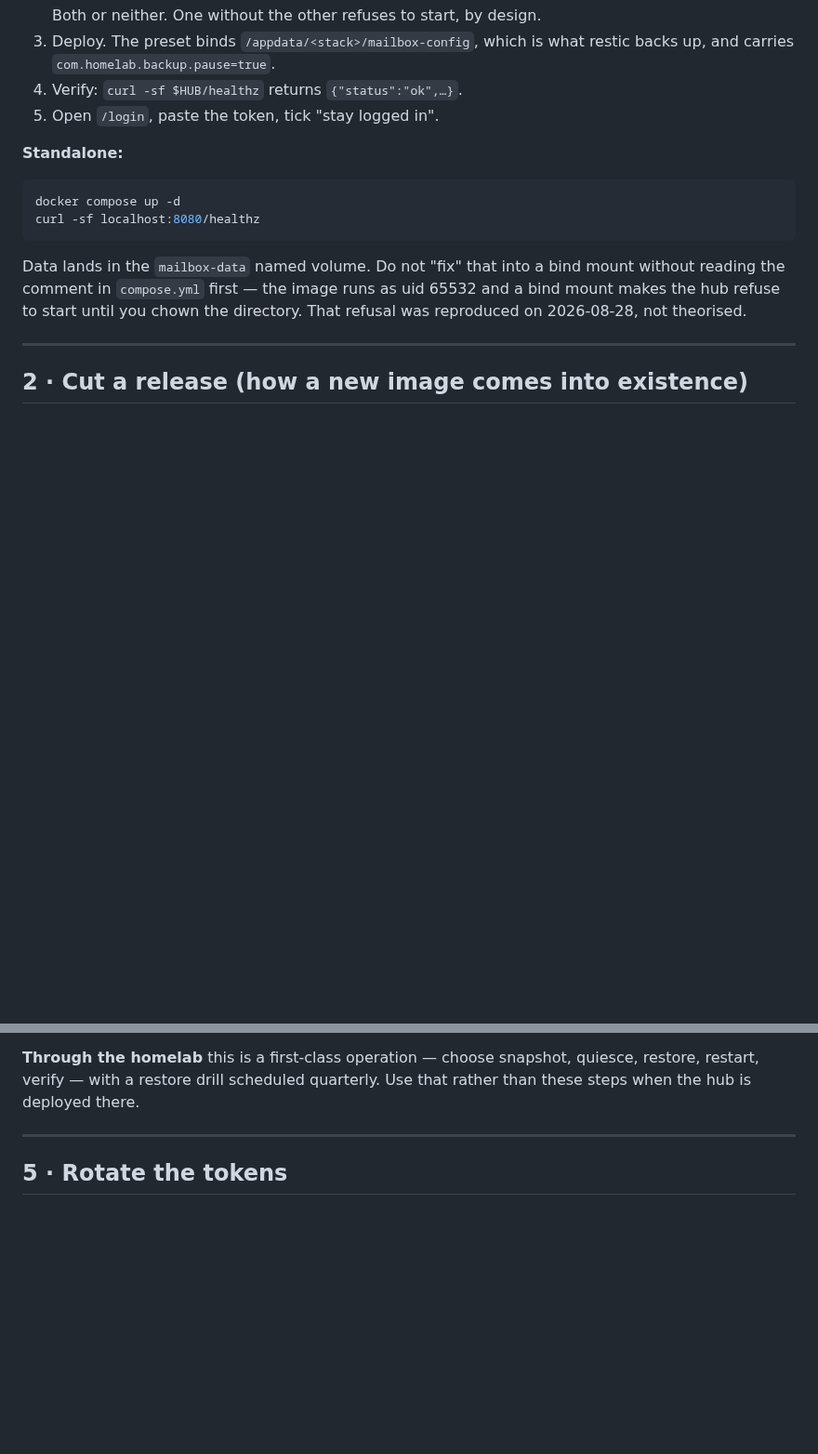
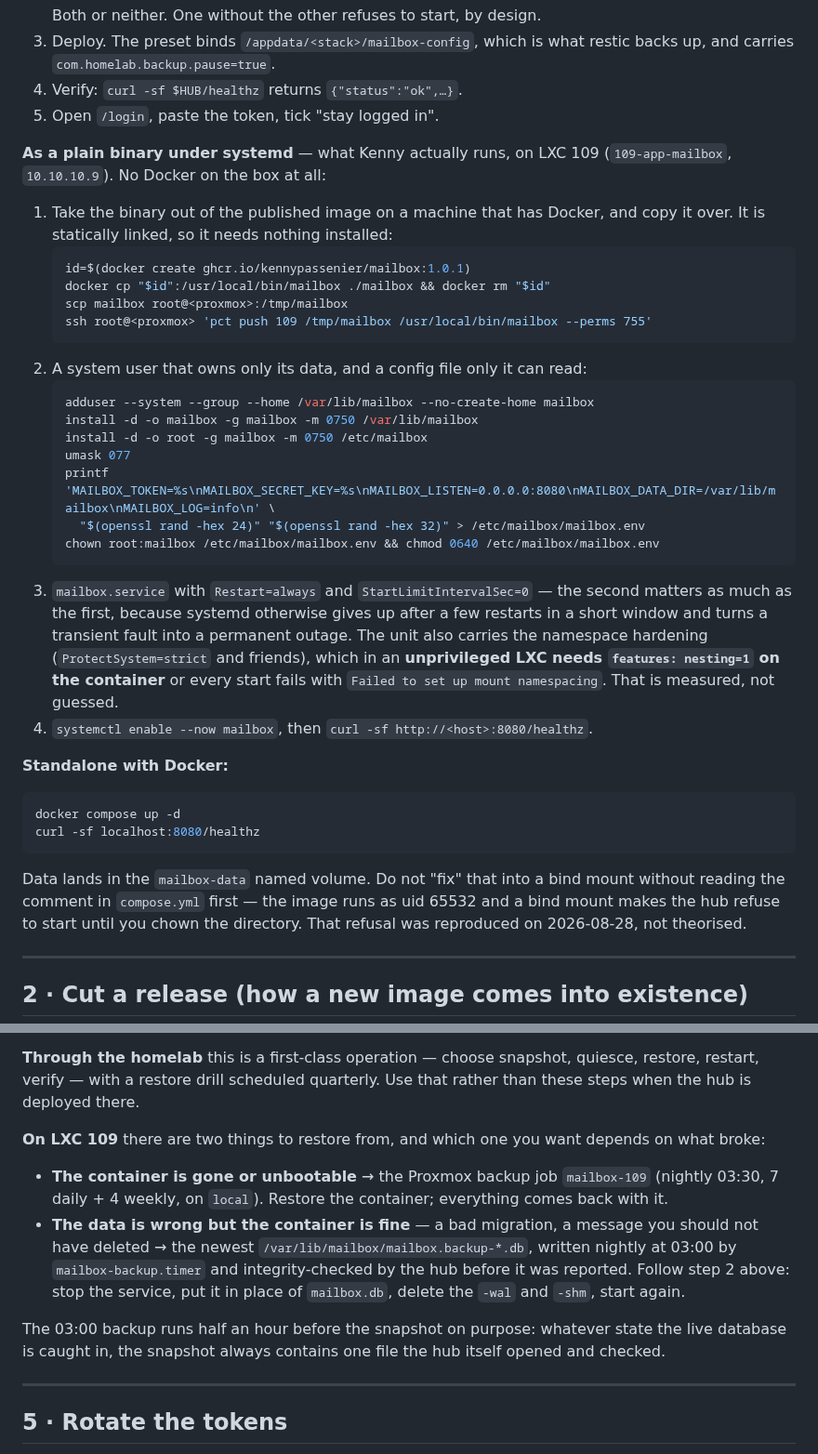
Before and after one commit to kennypassenier/kyu, a Markdown page: docs/OPERATIONS_RUNBOOK.md, 2 parts joined by grey strips. Shown at 93% size. Rendered like a GitHub page; blank space fills up the shorter version.

Commit message:
docs: the deployment that actually runs, and how it is backed up [W8, meta]
The runbook described two ways to deploy mailbox and neither was the one
running. Kenny put the plain binary on its own LXC under systemd, which means
restic never sees it and the nightly image update never touches it — so §1
gains that route, §2b gains its upgrade path (walked for real going 1.0.0 to
1.0.1), and §4 gains what to restore from, which differs by what broke.

Backups now exist, because until tonight there were none: a timer in the
container asks the hub for a consistent copy at 03:00, and a Proxmox vzdump
job snapshots the whole container at 03:30. Half an hour apart on purpose —
whatever state the live database is caught in, the snapshot always contains
one file the hub itself opened and integrity-checked.

The backup script speaks HTTP over bash's own socket rather than pulling curl
into a container that has none. That is not cleverness for its own sake: the
container was asked to stay small, and this is one request.

ECOSYSTEM.md said deployment goes through the preset and that mailbox
therefore rides the nightly update and the restic backup. True of the preset,
false of the instance Kenny runs, and the registry is where another project
would go looking.

Co-Authored-By: Claude Opus 5 <noreply@anthropic.com>

````diff
--- a/docs/OPERATIONS_RUNBOOK.md
+++ b/docs/OPERATIONS_RUNBOOK.md
@@ -27,7 +27,37 @@ call.
 4. Verify: `curl -sf $HUB/healthz` returns `{"status":"ok",…}`.
 5. Open `/login`, paste the token, tick "stay logged in".
 
-**Standalone:**
+**As a plain binary under systemd** — what Kenny actually runs, on LXC 109
+(`109-app-mailbox`, `10.10.10.9`). No Docker on the box at all:
+
+1. Take the binary out of the published image on a machine that has Docker,
+   and copy it over. It is statically linked, so it needs nothing installed:
+   ```bash
+   id=$(docker create ghcr.io/kennypassenier/mailbox:1.0.1)
+   docker cp "$id":/usr/local/bin/mailbox ./mailbox && docker rm "$id"
+   scp mailbox root@<proxmox>:/tmp/mailbox
+   ssh root@<proxmox> 'pct push 109 /tmp/mailbox /usr/local/bin/mailbox --perms 755'
+   ```
+2. A system user that owns only its data, and a config file only it can read:
+   ```bash
+   adduser --system --group --home /var/lib/mailbox --no-create-home mailbox
+   install -d -o mailbox -g mailbox -m 0750 /var/lib/mailbox
+   install -d -o root -g mailbox -m 0750 /etc/mailbox
+   umask 077
+   printf 'MAILBOX_TOKEN=%s\nMAILBOX_SECRET_KEY=%s\nMAILBOX_LISTEN=0.0.0.0:8080\nMAILBOX_DATA_DIR=/var/lib/mailbox\nMAILBOX_LOG=info\n' \
+     "$(openssl rand -hex 24)" "$(openssl rand -hex 32)" > /etc/mailbox/mailbox.env
+   chown root:mailbox /etc/mailbox/mailbox.env && chmod 0640 /etc/mailbox/mailbox.env
+   ```
+3. `mailbox.service` with `Restart=always` and `StartLimitIntervalSec=0` — the
+   second matters as much as the first, because systemd otherwise gives up
+   after a few restarts in a short window and turns a transient fault into a
+   permanent outage. The unit also carries the namespace hardening
+   (`ProtectSystem=strict` and friends), which in an **unprivileged LXC needs
+   `features: nesting=1` on the container** or every start fails with
+   `Failed to set up mount namespacing`. That is measured, not guessed.
+4. `systemctl enable --now mailbox`, then `curl -sf http://<host>:8080/healthz`.
+
+**Standalone with Docker:**
 
 ```bash
 docker compose up -d
@@ -144,6 +184,23 @@ deliver a message out of it.
 **Through the homelab** this is a first-class operation — choose snapshot,
 quiesce, restore, restart, verify — with a restore drill scheduled quarterly.
 Use that rather than these steps when the hub is deployed there.
+
+**On LXC 109** there are two things to restore from, and which one you want
+depends on what broke:
+
+- **The container is gone or unbootable** → the Proxmox backup job
+  `mailbox-109` (nightly 03:30, 7 daily + 4 weekly, on `local`). Restore the
+  container; everything comes back with it.
+- **The data is wrong but the container is fine** — a bad migration, a
+  message you should not have deleted → the newest
+  `/var/lib/mailbox/mailbox.backup-*.db`, written nightly at 03:00 by
+  `mailbox-backup.timer` and integrity-checked by the hub before it was
+  reported. Follow step 2 above: stop the service, put it in place of
+  `mailbox.db`, delete the `-wal` and `-shm`, start again.
+
+The 03:00 backup runs half an hour before the snapshot on purpose: whatever
+state the live database is caught in, the snapshot always contains one file
+the hub itself opened and checked.
 
 ---
 
````
Also changed, not shown: other parts of docs/OPERATIONS_RUNBOOK.md (+12 -2 lines), README.md (+10 -2 lines).
